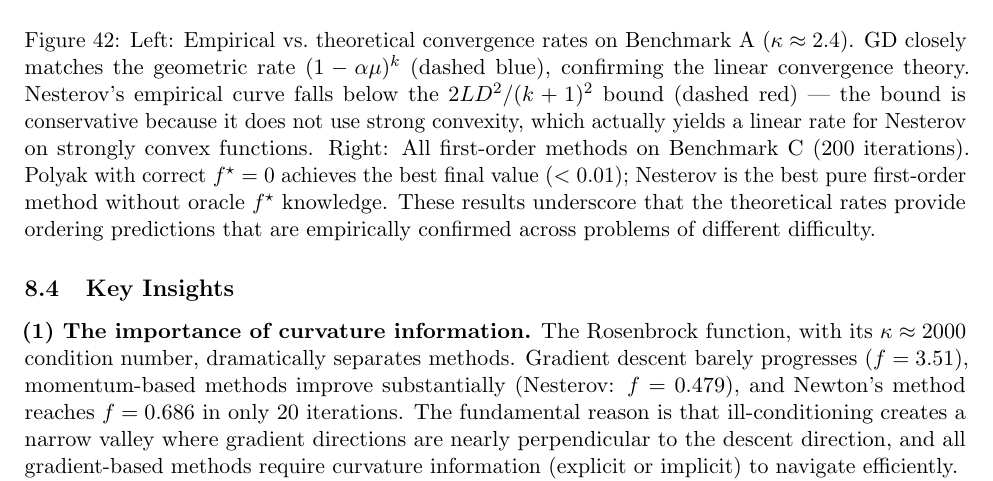
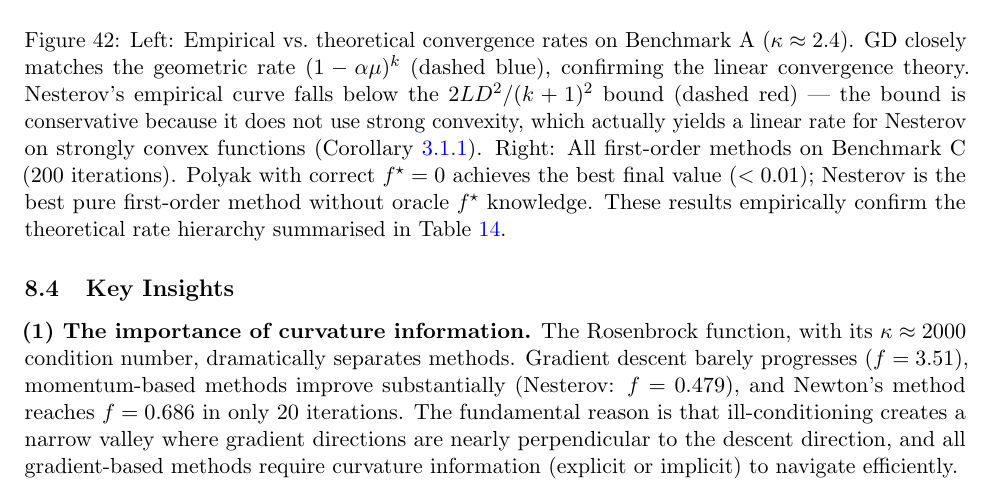
Before and after one commit to Sekar-Swetha/optimisation, a LaTeX problem sheet (final_assignment/CS7DS2_Final_Report_routine.tex): part of page 49 of 53, cut so that both start at the same text. Compiled offline with pdfLaTeX.

Commit message:
routine pass 6: LaTeX quality - improve cross-references in conclusion
- q_convergence_rates caption now cross-references Corollary cor:nesterov_sc
  and Table tab:theory_rates for consistency

https://claude.ai/code/session_01CDTi5ipmUpe2UDHtciEFnc

```diff
--- a/final_assignment/CS7DS2_Final_Report_routine.tex
+++ b/final_assignment/CS7DS2_Final_Report_routine.tex
@@ -1270,7 +1270,7 @@ Frank--Wolfe & Cvx, smooth & $O(LD^2/\varepsilon)$ & 1 + LP & Theorem~\ref{thm:f
 \begin{figure}[H]
 \centering
 \includegraphics[width=\textwidth]{figures/q_convergence_rates.pdf}
-\caption{Left: Empirical vs.\ theoretical convergence rates on Benchmark A ($\kappa \approx 2.4$). GD closely matches the geometric rate $(1-\alpha\mu)^k$ (dashed blue), confirming the linear convergence theory. Nesterov's empirical curve falls below the $2LD^2/(k+1)^2$ bound (dashed red) --- the bound is conservative because it does not use strong convexity, which actually yields a linear rate for Nesterov on strongly convex functions. Right: All first-order methods on Benchmark C (200 iterations). Polyak with correct $f^\star=0$ achieves the best final value ($<0.01$); Nesterov is the best pure first-order method without oracle $f^\star$ knowledge. These results underscore that the theoretical rates provide ordering predictions that are empirically confirmed across problems of different difficulty.}
+\caption{Left: Empirical vs.\ theoretical convergence rates on Benchmark A ($\kappa \approx 2.4$). GD closely matches the geometric rate $(1-\alpha\mu)^k$ (dashed blue), confirming the linear convergence theory. Nesterov's empirical curve falls below the $2LD^2/(k+1)^2$ bound (dashed red) --- the bound is conservative because it does not use strong convexity, which actually yields a linear rate for Nesterov on strongly convex functions (Corollary~\ref{cor:nesterov_sc}). Right: All first-order methods on Benchmark C (200 iterations). Polyak with correct $f^\star=0$ achieves the best final value ($<0.01$); Nesterov is the best pure first-order method without oracle $f^\star$ knowledge. These results empirically confirm the theoretical rate hierarchy summarised in Table~\ref{tab:theory_rates}.}
 \label{fig:convergence_rates}
 \end{figure}
 
```
